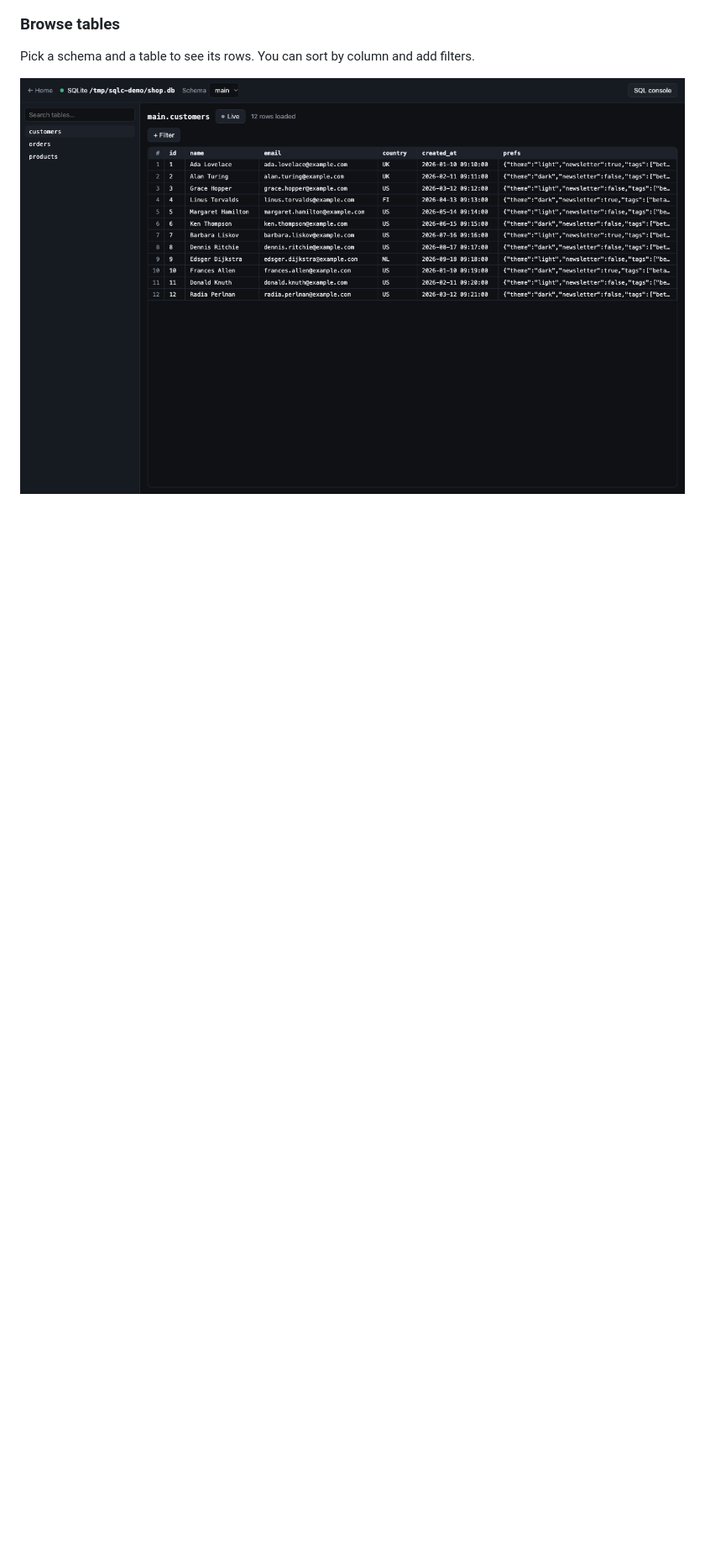
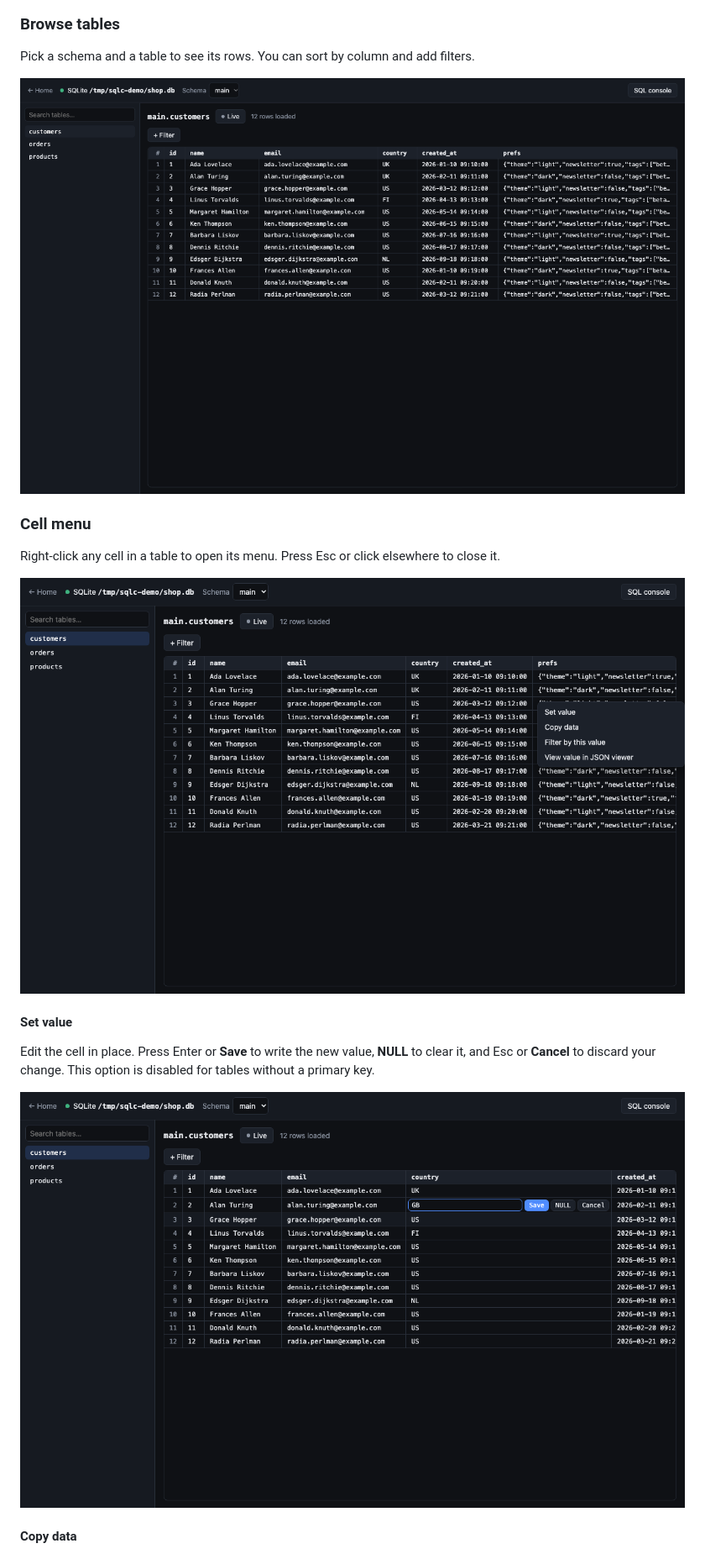
Before and after one commit to 0xCodeMaieutics/sql-console, a Markdown page: README.md, the part around one of its changes. Shown at 84% size. Drawn GitHub-style; pictures changed too: docs/screenshots/cell-menu.png (added), docs/screenshots/cell-set-value.png (added); blank space fills up the shorter version.

Commit message:
Document the cell menu in the README
The README did not cover the right-click cell menu. Add a section for
each action, with screenshots.

Co-Authored-By: Claude Opus 5.5 <noreply@anthropic.com>

```diff
--- a/README.md
+++ b/README.md
@@ -15,3 +15,18 @@ The console scans localhost ports for PostgreSQL instances. You can also open a
 Pick a schema and a table to see its rows. You can sort by column and add filters.
 
 ![Table view of a SQLite database](docs/screenshots/table.png)
+
+### Cell menu
+
+Right-click any cell in a table to open its menu. Press Esc or click elsewhere to close it.
+
+![Cell menu open on a table cell](docs/screenshots/cell-menu.png)
+
+#### Set value
+
+Edit the cell in place. Press Enter or **Save** to write the new value, **NULL** to clear it, and Esc or **Cancel** to discard your change. This option is disabled for tables without a primary key.
+
+![Inline cell editor with Save, NULL, and Cancel buttons](docs/screenshots/cell-set-value.png)
+
+#### Copy data
+
```
Also changed, not shown: other parts of README.md (+13 -0 lines), docs/screenshots/cell-filter.png (added), docs/screenshots/cell-json-viewer.png (added).
